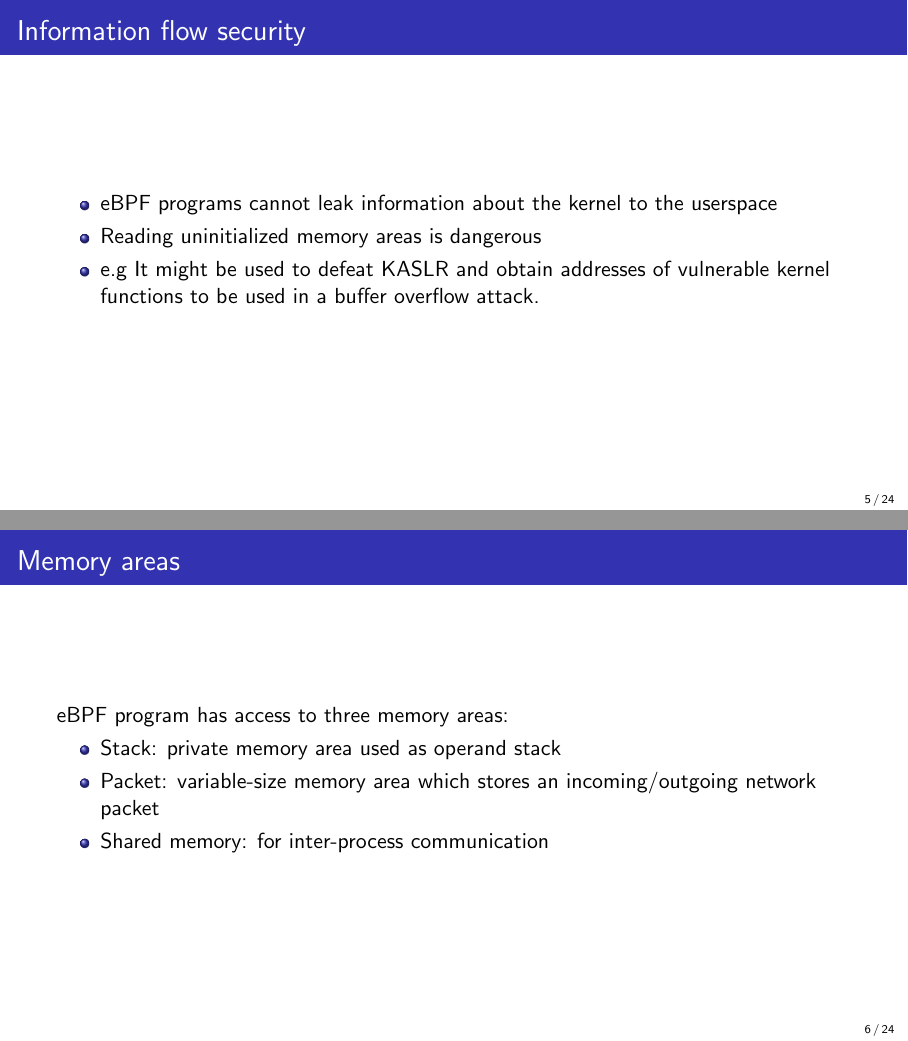
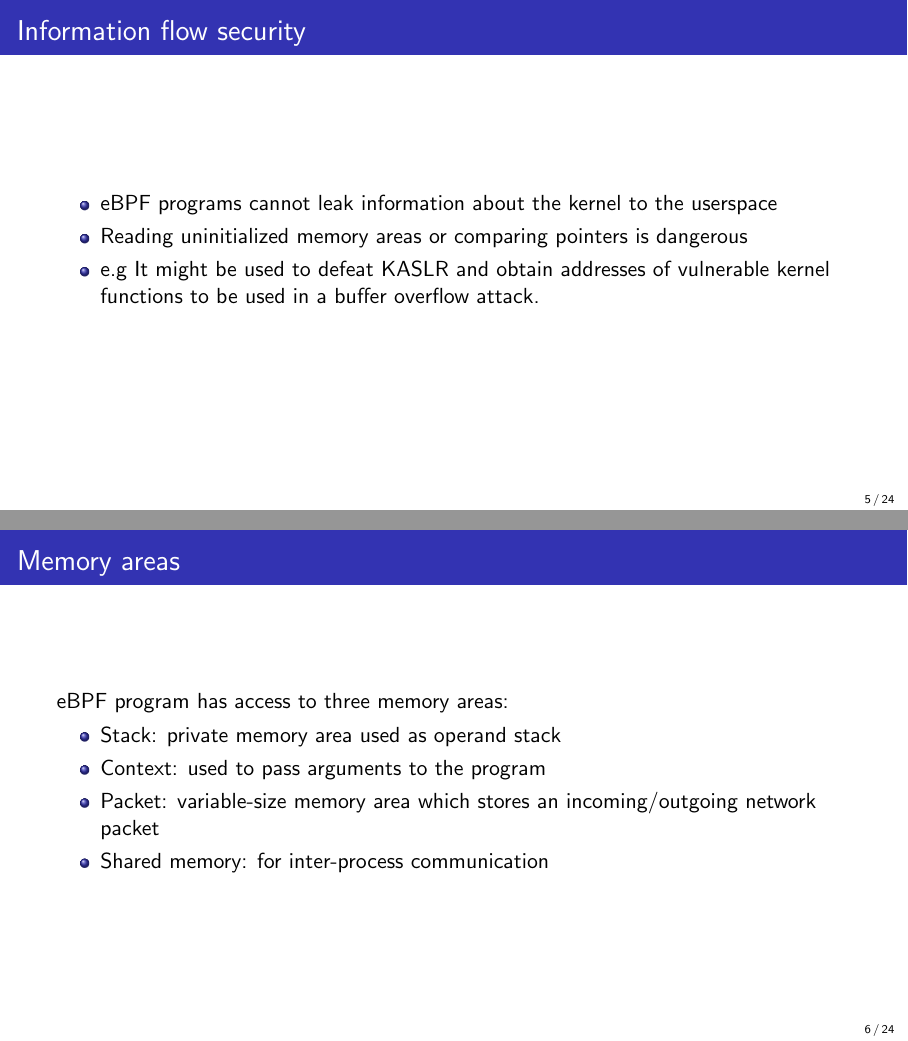
Before and after one commit to gystemd/microc-compiler, LaTeX slides (presentation.tex): pages 5 and 6 of 24, joined at a grey line. Compiled offline with pdfLaTeX.

Commit message:
presentation final

```diff
--- a/presentation.tex
+++ b/presentation.tex
@@ -108,7 +108,7 @@ int main(){
 \begin{frame}{Information flow security}
   \begin{itemize}
     \item eBPF programs cannot leak information about the kernel to the userspace
-    \item Reading uninitialized memory areas is dangerous
+    \item Reading uninitialized memory areas or comparing pointers is dangerous
     \item e.g It might be used to defeat KASLR and obtain addresses of vulnerable kernel functions to
           be used in a buffer overflow attack.
   \end{itemize}
@@ -121,6 +121,7 @@ int main(){
   eBPF program has access to three memory areas:
   \begin{itemize}
     \item Stack: private memory area used as operand stack
+    \item Context: used to pass arguments to the program
     \item Packet: variable-size memory area which stores an incoming/outgoing network packet
     \item Shared memory: for inter-process communication
   \end{itemize}
```
Also changed, not shown: presentation.tex (4 more changed lines).
